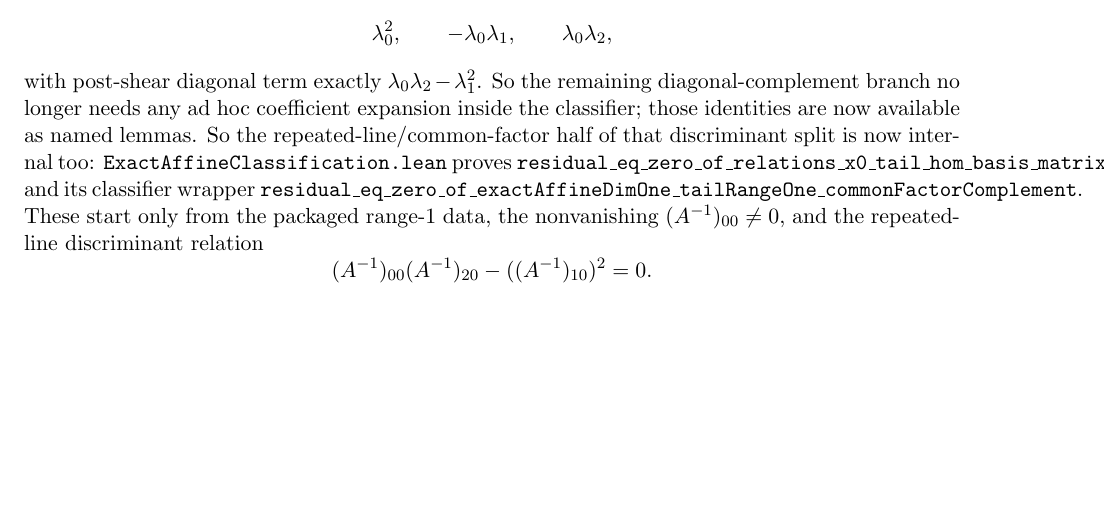
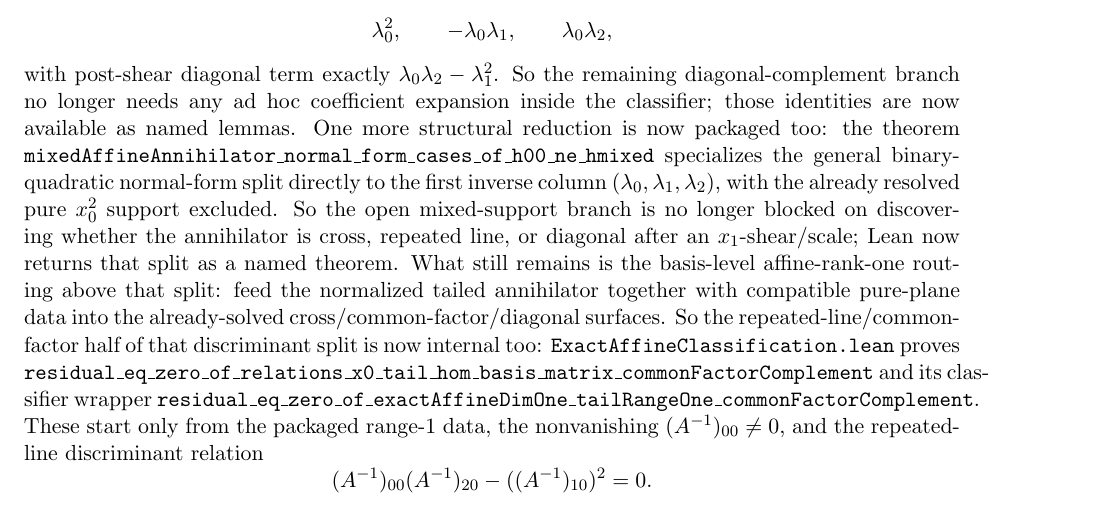
Before and after one commit to yuanchenyang/nonconvex_sos_landscape, a LaTeX document (writeup/blueprint.tex): part of page 35 of 43 before the commit and part of page 35 of 44 after it, cut so that both start at the same text, the shorter picture padded with empty space. Compiled offline with pdfLaTeX.

Commit message:
Package tail-range-one annihilator split

```diff
--- a/writeup/blueprint.tex
+++ b/writeup/blueprint.tex
@@ -2688,6 +2688,17 @@ with post-shear diagonal term exactly
 \(\lambda_0\lambda_2-\lambda_1^2\). So the remaining diagonal-complement
 branch no longer needs any ad hoc coefficient expansion inside the classifier;
 those identities are now available as named lemmas.
+One more structural reduction is now packaged too: the theorem
+\texttt{mixedAffineAnnihilator\_normal\_form\_cases\_of\_h00\_ne\_hmixed}
+specializes the general binary-quadratic normal-form split directly to the
+first inverse column \((\lambda_0,\lambda_1,\lambda_2)\), with the already
+resolved pure \(x_0^2\) support excluded. So the open mixed-support branch is
+no longer blocked on discovering whether the annihilator is cross, repeated
+line, or diagonal after an \(x_1\)-shear/scale; Lean now returns that split as
+a named theorem. What still remains is the basis-level affine-rank-one routing
+above that split: feed the normalized tailed annihilator together with
+compatible pure-plane data into the already-solved cross/common-factor/diagonal
+surfaces.
 So the repeated-line/common-factor half of that discriminant split is now
 internal too: \texttt{ExactAffineClassification.lean} proves
 \texttt{residual\_eq\_zero\_of\_relations\_x0\_tail\_hom\_basis\_matrix\_commonFactorComplement}
```
Also changed, not shown: writeup/exploration_log.tex (+8 -1 lines), 2 other files.
